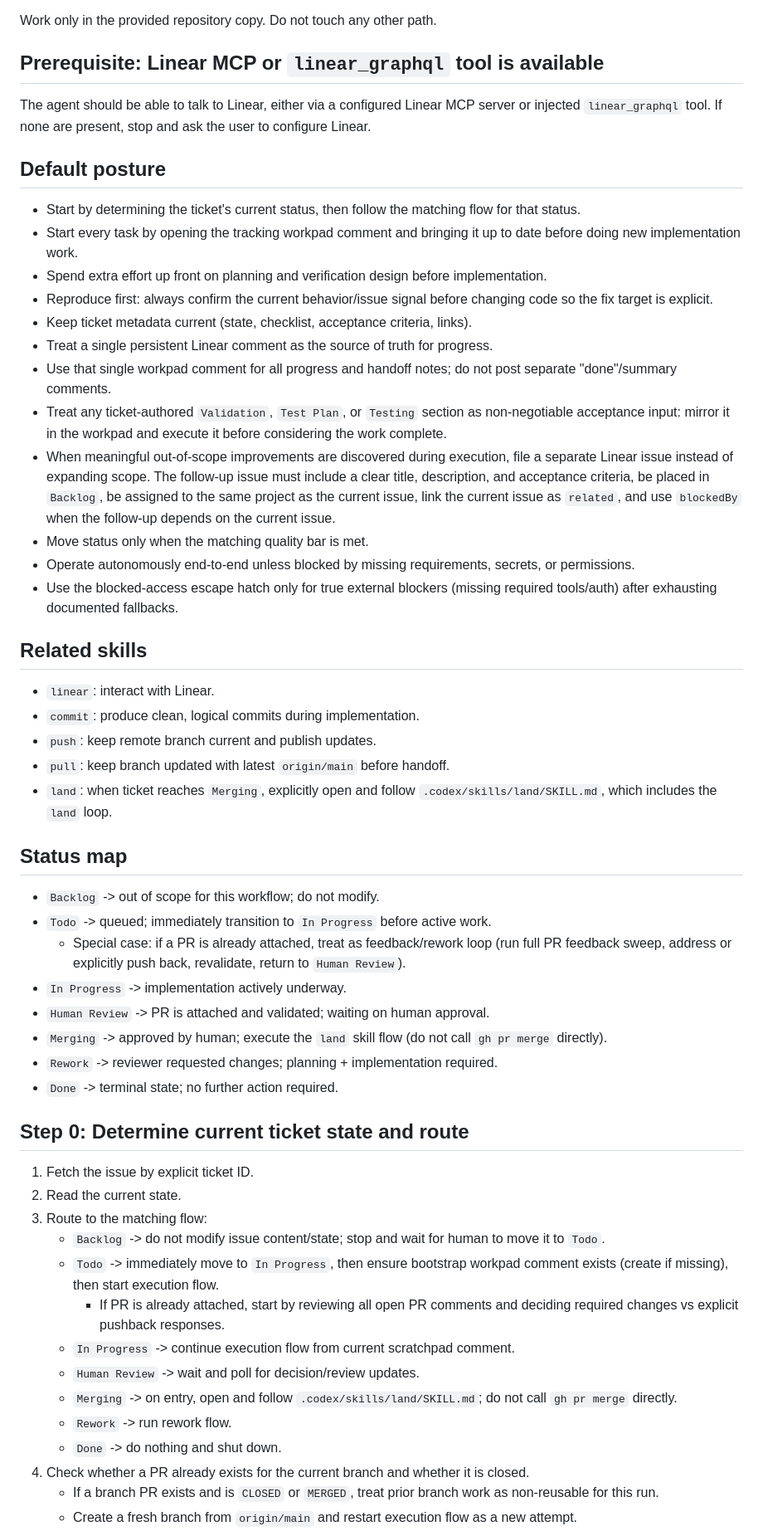
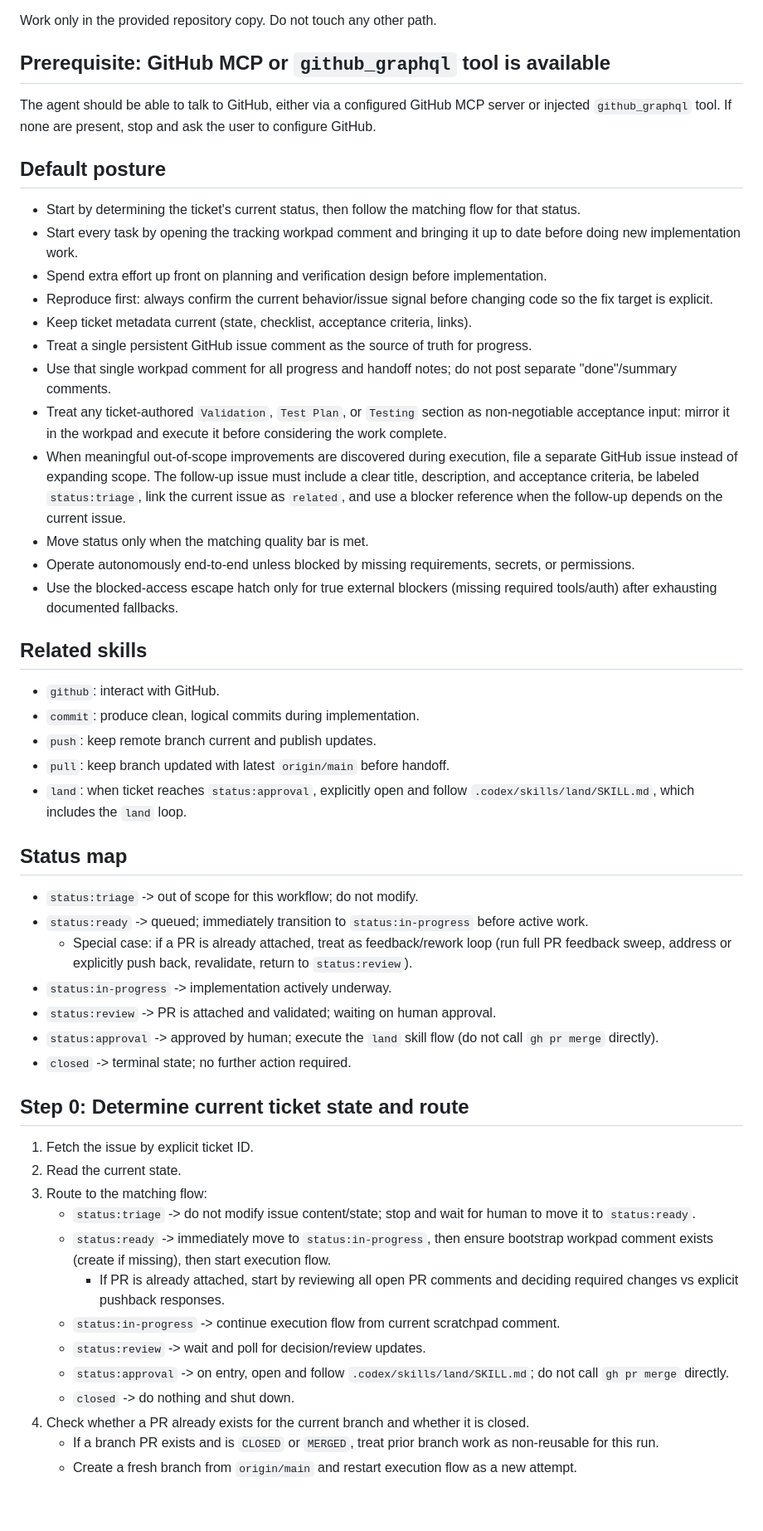
Before and after one commit to Stevengre/siaan, a Markdown page: elixir/WORKFLOW.md, the part around one of its changes. Shown at 83% size. GitHub-like rendering; blank space fills up the shorter version.

Commit message:
#1: retarget default workflow to github labels

```diff
--- a/elixir/WORKFLOW.md
+++ b/elixir/WORKFLOW.md
@@ -69,9 +64,9 @@ Instructions:
 
 Work only in the provided repository copy. Do not touch any other path.
 
-## Prerequisite: Linear MCP or `linear_graphql` tool is available
+## Prerequisite: GitHub MCP or `github_graphql` tool is available
 
-The agent should be able to talk to Linear, either via a configured Linear MCP server or injected `linear_graphql` tool. If none are present, stop and ask the user to configure Linear.
+The agent should be able to talk to GitHub, either via a configured GitHub MCP server or injected `github_graphql` tool. If none are present, stop and ask the user to configure GitHub.
 
 ## Default posture
 
@@ -80,51 +75,48 @@ The agent should be able to talk to Linear, either via a configured Linear MCP s
 - Spend extra effort up front on planning and verification design before implementation.
 - Reproduce first: always confirm the current behavior/issue signal before changing code so the fix target is explicit.
 - Keep ticket metadata current (state, checklist, acceptance criteria, links).
-- Treat a single persistent Linear comment as the source of truth for progress.
+- Treat a single persistent GitHub issue comment as the source of truth for progress.
 - Use that single workpad comment for all progress and handoff notes; do not post separate "done"/summary comments.
 - Treat any ticket-authored `Validation`, `Test Plan`, or `Testing` section as non-negotiable acceptance input: mirror it in the workpad and execute it before considering the work complete.
 - When meaningful out-of-scope improvements are discovered during execution,
-  file a separate Linear issue instead of expanding scope. The follow-up issue
-  must include a clear title, description, and acceptance criteria, be placed in
-  `Backlog`, be assigned to the same project as the current issue, link the
-  current issue as `related`, and use `blockedBy` when the follow-up depends on
-  the current issue.
+  file a separate GitHub issue instead of expanding scope. The follow-up issue
+  must include a clear title, description, and acceptance criteria, be labeled
+  `status:triage`, link the current issue as `related`, and use a blocker
+  reference when the follow-up depends on the current issue.
 - Move status only when the matching quality bar is met.
 - Operate autonomously end-to-end unless blocked by missing requirements, secrets, or permissions.
 - Use the blocked-access escape hatch only for true external blockers (missing required tools/auth) after exhausting documented fallbacks.
 
 ## Related skills
 
-- `linear`: interact with Linear.
+- `github`: interact with GitHub.
 - `commit`: produce clean, logical commits during implementation.
 - `push`: keep remote branch current and publish updates.
 - `pull`: keep branch updated with latest `origin/main` before handoff.
-- `land`: when ticket reaches `Merging`, explicitly open and follow `.codex/skills/land/SKILL.md`, which includes the `land` loop.
+- `land`: when ticket reaches `status:approval`, explicitly open and follow `.codex/skills/land/SKILL.md`, which includes the `land` loop.
 
 ## Status map
 
-- `Backlog` -> out of scope for this workflow; do not modify.
-- `Todo` -> queued; immediately transition to `In Progress` before active work.
-  - Special case: if a PR is already attached, treat as feedback/rework loop (run full PR feedback sweep, address or explicitly push back, revalidate, return to `Human Review`).
-- `In Progress` -> implementation actively underway.
-- `Human Review` -> PR is attached and validated; waiting on human approval.
-- `Merging` -> approved by human; execute the `land` skill flow (do not call `gh pr merge` directly).
-- `Rework` -> reviewer requested changes; planning + implementation required.
-- `Done` -> terminal state; no further action required.
+- `status:triage` -> out of scope for this workflow; do not modify.
+- `status:ready` -> queued; immediately transition to `status:in-progress` before active work.
+  - Special case: if a PR is already attached, treat as feedback/rework loop (run full PR feedback sweep, address or explicitly push back, revalidate, return to `status:review`).
+- `status:in-progress` -> implementation actively underway.
+- `status:review` -> PR is attached and validated; waiting on human approval.
+- `status:approval` -> approved by human; execute the `land` skill flow (do not call `gh pr merge` directly).
+- `closed` -> terminal state; no further action required.
 
 ## Step 0: Determine current ticket state and route
 
 1. Fetch the issue by explicit ticket ID.
 2. Read the current state.
 3. Route to the matching flow:
-   - `Backlog` -> do not modify issue content/state; stop and wait for human to move it to `Todo`.
-   - `Todo` -> immediately move to `In Progress`, then ensure bootstrap workpad comment exists (create if missing), then start execution flow.
+   - `status:triage` -> do not modify issue content/state; stop and wait for human to move it to `status:ready`.
+   - `status:ready` -> immediately move to `status:in-progress`, then ensure bootstrap workpad comment exists (create if missing), then start execution flow.
      - If PR is already attached, start by reviewing all open PR comments and deciding required changes vs explicit pushback responses.
-   - `In Progress` -> continue execution flow from current scratchpad comment.
-   - `Human Review` -> wait and poll for decision/review updates.
-   - `Merging` -> on entry, open and follow `.codex/skills/land/SKILL.md`; do not call `gh pr merge` directly.
-   - `Rework` -> run rework flow.
-   - `Done` -> do nothing and shut down.
+   - `status:in-progress` -> continue execution flow from current scratchpad comment.
+   - `status:review` -> wait and poll for decision/review updates.
+   - `status:approval` -> on entry, open and follow `.codex/skills/land/SKILL.md`; do not call `gh pr merge` directly.
+   - `closed` -> do nothing and shut down.
 4. Check whether a PR already exists for the current branch and whether it is closed.
    - If a branch PR exists and is `CLOSED` or `MERGED`, treat prior branch work as non-reusable for this run.
    - Create a fresh branch from `origin/main` and restart execution flow as a new attempt.
```
Also changed, not shown: other parts of elixir/WORKFLOW.md (+39 -44 lines).
